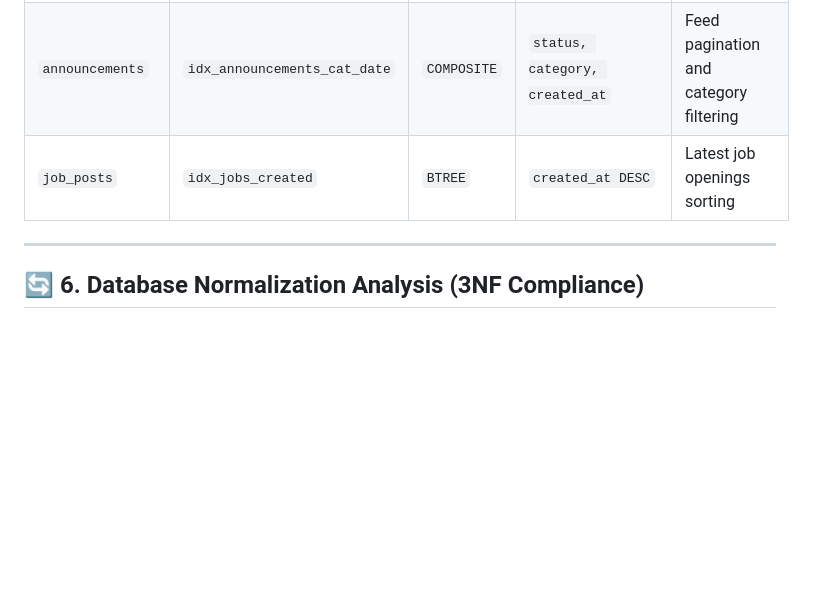
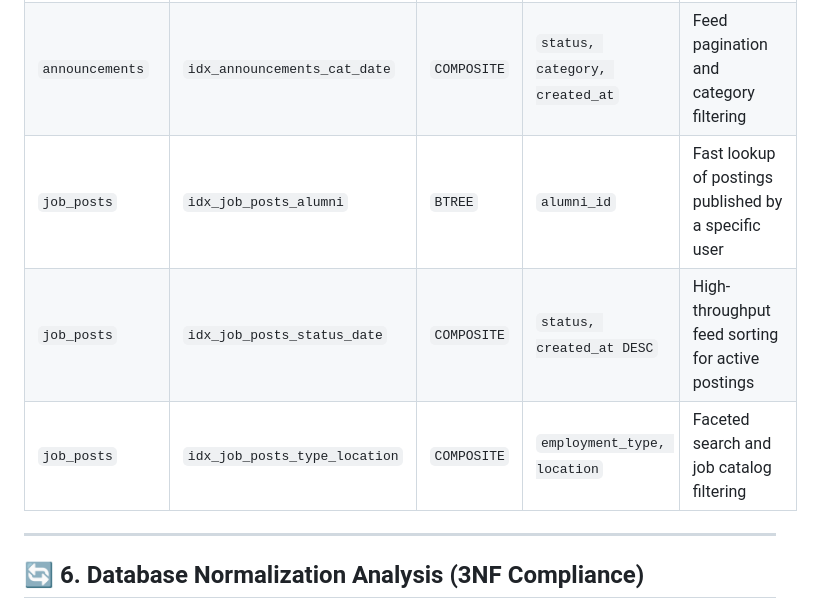
Before and after one commit to yasarzehra/alumni, a Markdown page: ddd.md, the part around one of its changes. GitHub-like rendering; blank space fills up the shorter version.

Commit message:
docs: update ddd.md with job_postings table specifications and indexing

```diff
--- a/ddd.md
+++ b/ddd.md
@@ -233,7 +267,9 @@ To ensure sub-millisecond query execution under high concurrency, indexes are de
 | `users` | `idx_users_role_status`| `BTREE` | `role, status` | Filtering active alumni vs active students |
 | `alumni_details`| `idx_alumni_search` | `COMPOSITE` | `department_id, graduation_year, industry` | Fast directory filter for mentorship matches |
 | `announcements` | `idx_announcements_cat_date`| `COMPOSITE`| `status, category, created_at` | Feed pagination and category filtering |
-| `job_posts` | `idx_jobs_created` | `BTREE` | `created_at DESC` | Latest job openings sorting |
+| `job_posts` | `idx_job_posts_alumni` | `BTREE` | `alumni_id` | Fast lookup of postings published by a specific user |
+| `job_posts` | `idx_job_posts_status_date`| `COMPOSITE` | `status, created_at DESC` | High-throughput feed sorting for active postings |
+| `job_posts` | `idx_job_posts_type_location`| `COMPOSITE` | `employment_type, location` | Faceted search and job catalog filtering |
 
 ---
 
```
Also changed, not shown: other parts of ddd.md (+37 -3 lines).
